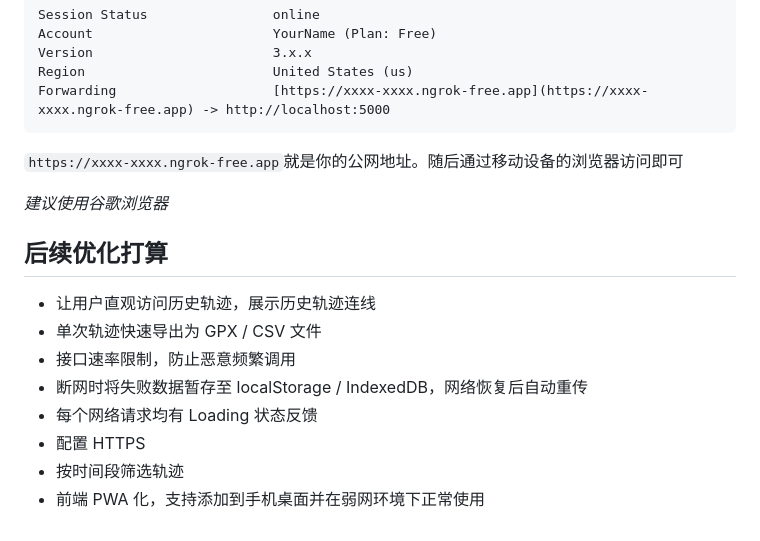
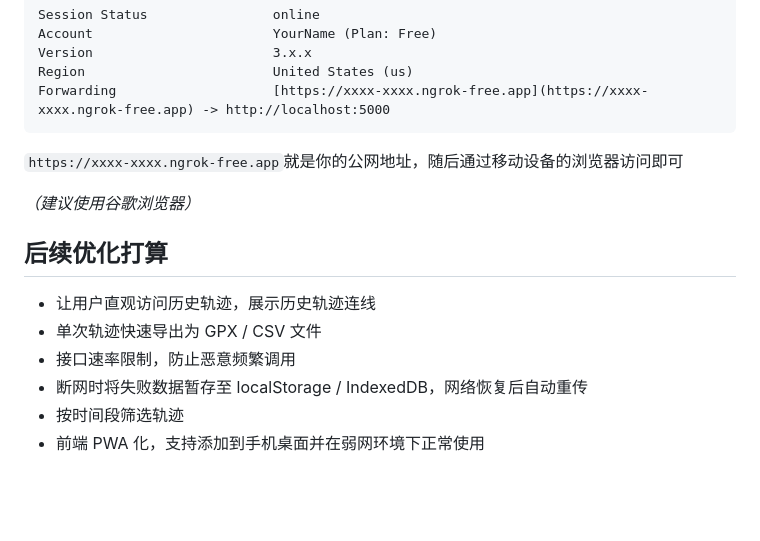
Before and after one commit to Tachibana-umi/flask-gps-web-tracker, a Markdown page: README.md, the part around the change. Rendered like a GitHub page; blank space fills up the shorter version.

````diff
--- a/README.md
+++ b/README.md
@@ -100,9 +100,9 @@ Version                       3.x.x
 Region                        United States (us)
 Forwarding                    [https://xxxx-xxxx.ngrok-free.app](https://xxxx-xxxx.ngrok-free.app) -> http://localhost:5000
 ```
-`https://xxxx-xxxx.ngrok-free.app`就是你的公网地址。随后通过移动设备的浏览器访问即可
+`https://xxxx-xxxx.ngrok-free.app`就是你的公网地址，随后通过移动设备的浏览器访问即可
 
-*建议使用谷歌浏览器*
+*（建议使用谷歌浏览器）*
 
 
 
@@ -112,7 +112,5 @@ Forwarding                    [https://xxxx-xxxx.ngrok-free.app](https://xxxx-xx
 - 单次轨迹快速导出为 GPX / CSV 文件
 - 接口速率限制，防止恶意频繁调用
 - 断网时将失败数据暂存至 localStorage / IndexedDB，网络恢复后自动重传
-- 每个网络请求均有 Loading 状态反馈
-- 配置 HTTPS
 - 按时间段筛选轨迹
 - 前端 PWA 化，支持添加到手机桌面并在弱网环境下正常使用
````
